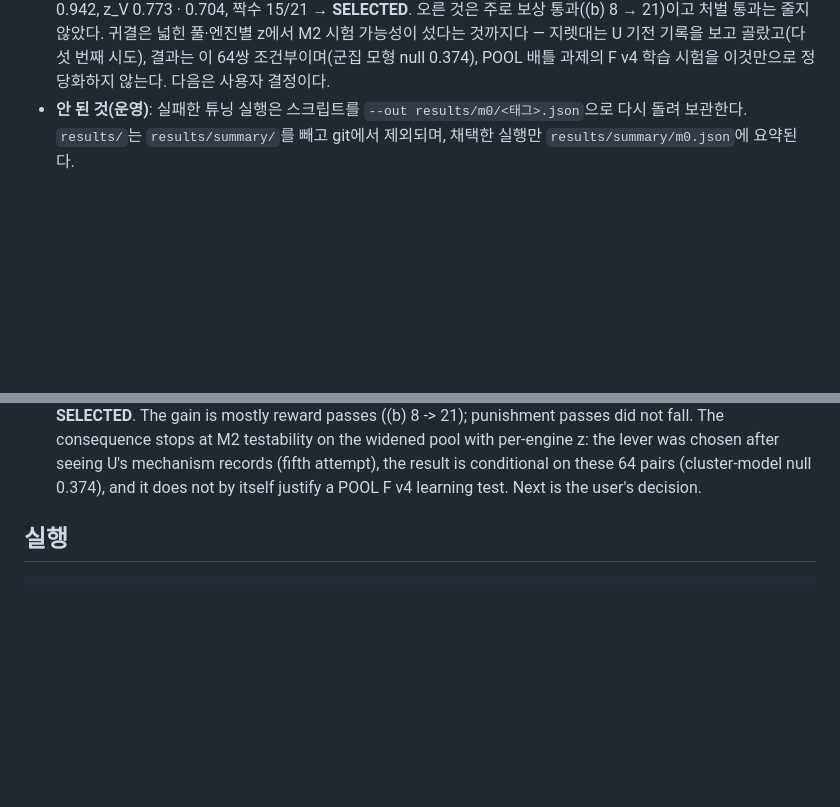
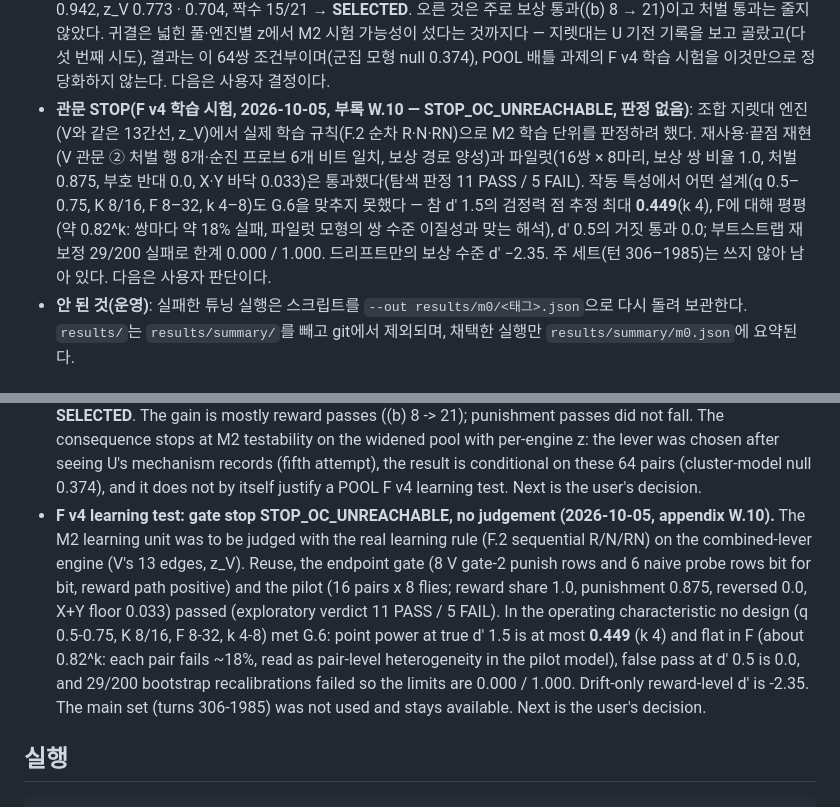
Before and after one commit to lyutvs/flymon, a Markdown page: README.md, 2 parts joined by grey strips. GitHub-like rendering; blank space fills up the shorter version.

Commit message:
docs(w): W.10 result — 관문 STOP STOP_OC_UNREACHABLE (point power at d' 1.5 max 0.449 k 4, flat in F ~0.82^k; false pass d' 0.5 0.0; bootstrap limits 0.000/1.000 with 29/200 recalibrations failed; drift-only reward-level d' -2.35; main set unused); README ledger ko/en

```diff
--- a/README.md
+++ b/README.md
@@ -205,6 +205,10 @@ M2: 인코더·판독·학습 단위 시험 — no-go(시험 불성립). STD 지
 - **판정 SELECTED(조합 지렛대, 2026-10-05, 부록 V.10)**: APL→MBON05 2간선 제거와 MBON05→MBON09/MBON11/MBON01 11간선 제거를 함께 한 모델(커넥톰 간선 13개 제거)을, 편집 없는 엔진과 조합 엔진 둘 다에서 KC 입력으로 거른 넓힌 풀 새 세트(생성원 턴 0–305)에서 엔진별 z로 한 번 판정했다.
   지렛대 **16/21** 대 지렛대 없음 **6/21**, F_a **2/43**(기준 경계값), 처벌 가드 통과((b) 순감소 −2, (a) 0), 관문 ② 비 h4 z 1.019 · 0.942, z_V 0.773 · 0.704, 짝수 15/21 → **SELECTED**. 오른 것은 주로 보상 통과((b) 8 → 21)이고 처벌 통과는 줄지 않았다.
   귀결은 넓힌 풀·엔진별 z에서 M2 시험 가능성이 섰다는 것까지다 — 지렛대는 U 기전 기록을 보고 골랐고(다섯 번째 시도), 결과는 이 64쌍 조건부이며(군집 모형 null 0.374), POOL 배틀 과제의 F v4 학습 시험을 이것만으로 정당화하지 않는다. 다음은 사용자 결정이다.
+- **관문 STOP(F v4 학습 시험, 2026-10-05, 부록 W.10 — STOP_OC_UNREACHABLE, 판정 없음)**: 조합 지렛대 엔진(V와 같은 13간선, z_V)에서 실제 학습 규칙(F.2 순차 R·N·RN)으로 M2 학습 단위를 판정하려 했다.
+  재사용·끝점 재현(V 관문 ② 처벌 행 8개·순진 프로브 6개 비트 일치, 보상 경로 양성)과 파일럿(16쌍 × 8마리, 보상 쌍 비율 1.0, 처벌 0.875, 부호 반대 0.0, X·Y 바닥 0.033)은 통과했다(탐색 판정 11 PASS / 5 FAIL).
+  작동 특성에서 어떤 설계(q 0.5–0.75, K 8/16, F 8–32, k 4–8)도 G.6을 맞추지 못했다 — 참 d′ 1.5의 검정력 점 추정 최대 **0.449**(k 4), F에 대해 평평(약 0.82^k: 쌍마다 약 18% 실패, 파일럿 모형의 쌍 수준 이질성과 맞는 해석), d′ 0.5의 거짓 통과 0.0; 부트스트랩 재보정 29/200 실패로 한계 0.000 / 1.000. 드리프트만의 보상 수준 d′ −2.35.
+  주 세트(턴 306–1985)는 쓰지 않아 남아 있다. 다음은 사용자 판단이다.
 - **안 된 것(운영)**: 실패한 튜닝 실행은 스크립트를 `--out results/m0/<태그>.json`으로 다시 돌려 보관한다.
   `results/`는 `results/summary/`를 빼고 git에서 제외되며, 채택한 실행만 `results/summary/m0.json`에 요약된다.
 
@@ -355,6 +359,15 @@ heuristic coach. The ledger above separates what was measured, what we chose, an
   z: the lever was chosen after seeing U's mechanism records (fifth attempt), the result is conditional on these 64
   pairs (cluster-model null 0.374), and it does not by itself justify a POOL F v4 learning test. Next is the user's
   decision.
+- **F v4 learning test: gate stop STOP_OC_UNREACHABLE, no judgement (2026-10-05, appendix W.10).** The M2 learning
+  unit was to be judged with the real learning rule (F.2 sequential R/N/RN) on the combined-lever engine (V's 13 edges,
+  z_V). Reuse, the endpoint gate (8 V gate-2 punish rows and 6 naive probe rows bit for bit, reward path positive) and
+  the pilot (16 pairs x 8 flies; reward share 1.0, punishment 0.875, reversed 0.0, X+Y floor 0.033) passed (exploratory
+  verdict 11 PASS / 5 FAIL). In the operating characteristic no design (q 0.5-0.75, K 8/16, F 8-32, k 4-8) met G.6:
+  point power at true d' 1.5 is at most **0.449** (k 4) and flat in F (about 0.82^k: each pair fails ~18%, read as
+  pair-level heterogeneity in the pilot model), false pass at d' 0.5 is 0.0, and 29/200 bootstrap recalibrations
+  failed so the limits are 0.000 / 1.000. Drift-only reward-level d' is -2.35. The main set (turns 306-1985) was not
+  used and stays available. Next is the user's decision.
 
 ## 실행
 
```
Also changed, not shown: 1 other file.
